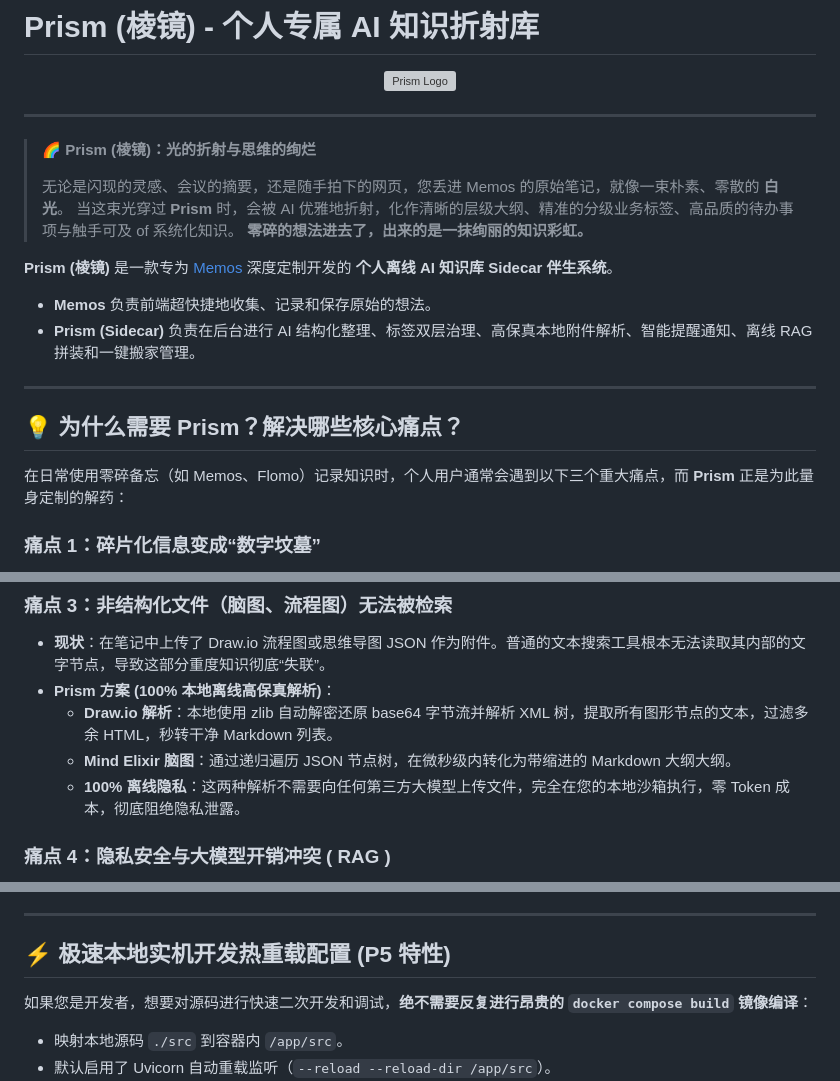
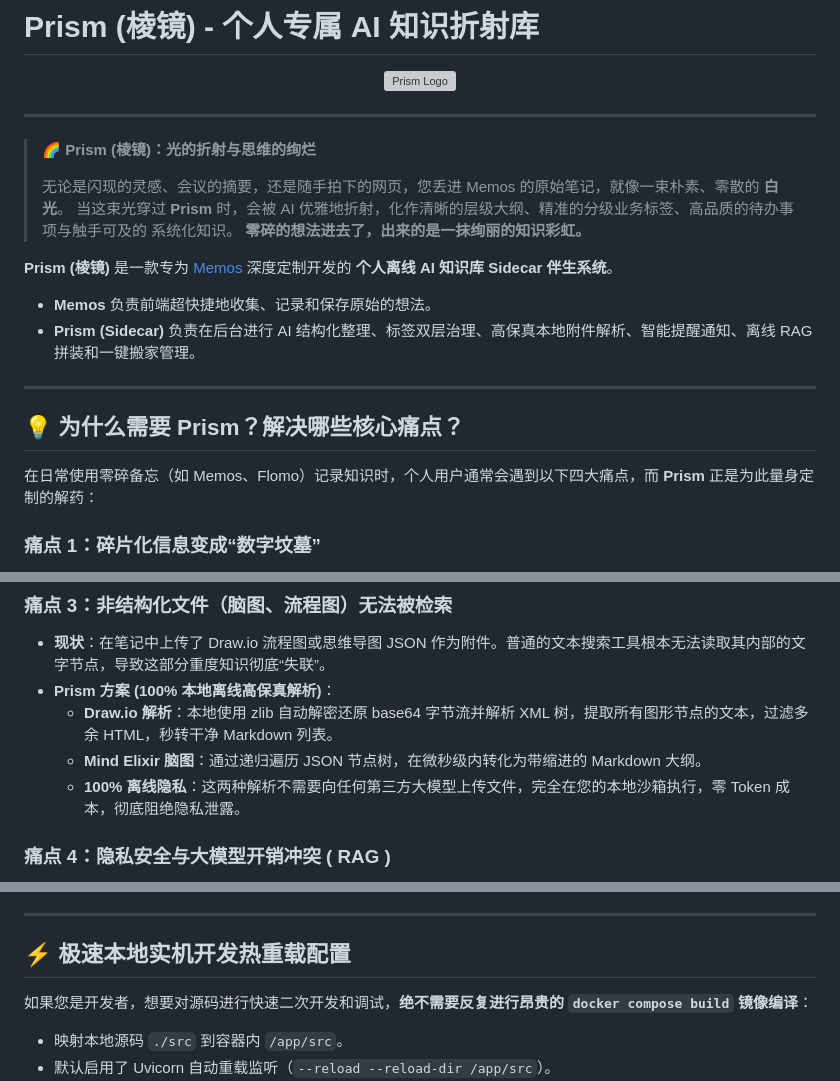
Before and after one commit to nabule/Prism, a Markdown page: README.md, 3 parts joined by grey strips. GitHub-like rendering; grey boxes are pictures that could not be loaded.

Commit message:
docs: 修正 README.md 文案错误与逻辑不一致
- 修复误入英文 'of' 为中文 '的'（触手可及的 系统化知识）
- 删除重复词汇 '大纲'（Markdown 大纲大纲 → Markdown 大纲）
- 修正冗余措辞（物理层完全物理防泄露 → 物理层完全隔离防泄露）
- 移除无解释的 '(P5 特性)' 标签
- 将痛点数量从 '三个' 更正为 '四大'，与实际列出的 4 个痛点一致

```diff
--- a/README.md
+++ b/README.md
@@ -9,7 +9,7 @@
 > 🌈 **Prism (棱镜)：光的折射与思维的绚烂**
 >
 > 无论是闪现的灵感、会议的摘要，还是随手拍下的网页，您丢进 Memos 的原始笔记，就像一束朴素、零散的 **白光**。
-> 当这束光穿过 **Prism** 时，会被 AI 优雅地折射，化作清晰的层级大纲、精准的分级业务标签、高品质的待办事项与触手可及 of 系统化知识。
+> 当这束光穿过 **Prism** 时，会被 AI 优雅地折射，化作清晰的层级大纲、精准的分级业务标签、高品质的待办事项与触手可及的 系统化知识。
 > **零碎的想法进去了，出来的是一抹绚丽的知识彩虹。**
 
 **Prism (棱镜)** 是一款专为 [Memos](https://github.com/usememos/memos) 深度定制开发的 **个人离线 AI 知识库 Sidecar 伴生系统**。
@@ -20,7 +20,7 @@
 
 ## 💡 为什么需要 Prism？解决哪些核心痛点？
 
-在日常使用零碎备忘（如 Memos、Flomo）记录知识时，个人用户通常会遇到以下三个重大痛点，而 **Prism** 正是为此量身定制的解药：
+在日常使用零碎备忘（如 Memos、Flomo）记录知识时，个人用户通常会遇到以下四大痛点，而 **Prism** 正是为此量身定制的解药：
 
 ### 痛点 1：碎片化信息变成“数字坟墓”
 * **现状**：随手记录了大量一两句话的笔记、会议纪要或灵感，由于缺少时间整理和规范的标题，几天后便被淹没在信息洪流中，无法重用。
@@ -36,7 +36,7 @@
 * **现状**：在笔记中上传了 Draw.io 流程图或思维导图 JSON 作为附件。普通的文本搜索工具根本无法读取其内部的文字节点，导致这部分重度知识彻底“失联”。
 * **Prism 方案 (100% 本地离线高保真解析)**：
   - **Draw.io 解析**：本地使用 zlib 自动解密还原 base64 字节流并解析 XML 树，提取所有图形节点的文本，过滤多余 HTML，秒转干净 Markdown 列表。
-  - **Mind Elixir 脑图**：通过递归遍历 JSON 节点树，在微秒级内转化为带缩进的 Markdown 大纲大纲。
+  - **Mind Elixir 脑图**：通过递归遍历 JSON 节点树，在微秒级内转化为带缩进的 Markdown 大纲。
   - **100% 离线隐私**：这两种解析不需要向任何第三方大模型上传文件，完全在您的本地沙箱执行，零 Token 成本，彻底阻绝隐私泄露。
 
 ### 痛点 4：隐私安全与大模型开销冲突 ( RAG )
@@ -82,7 +82,7 @@ bash <(curl -s -L https://raw.githubusercontent.com/nabule/Prism/master/deploy.s
 
 ---
 
-## ⚡ 极速本地实机开发热重载配置 (P5 特性)
+## ⚡ 极速本地实机开发热重载配置
 
 如果您是开发者，想要对源码进行快速二次开发和调试，**绝不需要反复进行昂贵的 `docker compose build` 镜像编译**：
 * 映射本地源码 `./src` 到容器内 `/app/src`。
```
Also changed, not shown: other parts of README.md (+1 -1 lines).
